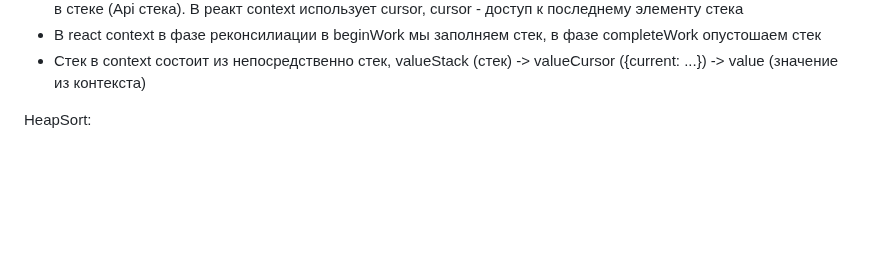
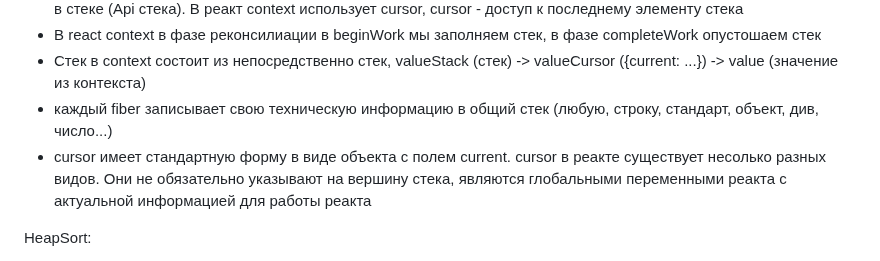
Before and after one commit to bullet03/react_internals, a Markdown page: README.md, the part around the change. Drawn GitHub-style; blank space fills up the shorter version.

Commit message:
add info about stack

```diff
--- a/README.md
+++ b/README.md
@@ -319,6 +319,8 @@ Stack и операции с ними:
 - В процессе используется такое понятие, как курсор. Cursor - указатель на актуальный для программиста элемент в стеке (Api стека). В реакт context использует cursor, cursor - доступ к последнему элементу стека
 - В react context в фазе реконсилиации в beginWork мы заполняем стек, в фазе completeWork опустошаем стек
 - Стек в context состоит из непосредственно стек, valueStack (стек) -> valueCursor ({current: ...}) -> value (значение из контекста)
+- каждый fiber записывает свою техническую информацию в общий стек (любую, строку, стандарт, объект, див, число...)
+- cursor имеет стандартную форму в виде объекта с полем current. cursor в реакте существует несолько разных видов. Они не обязательно указывают на вершину стека, являются глобальными переменными реакта с актуальной информацией для работы реакта
 
 HeapSort:
 - бинарное дерево (куча), чтобы обеспечить максимальное быстрое поиск/изъятие самой приоритетной задачи за O(1), потому что она на верхушке дерева
```
